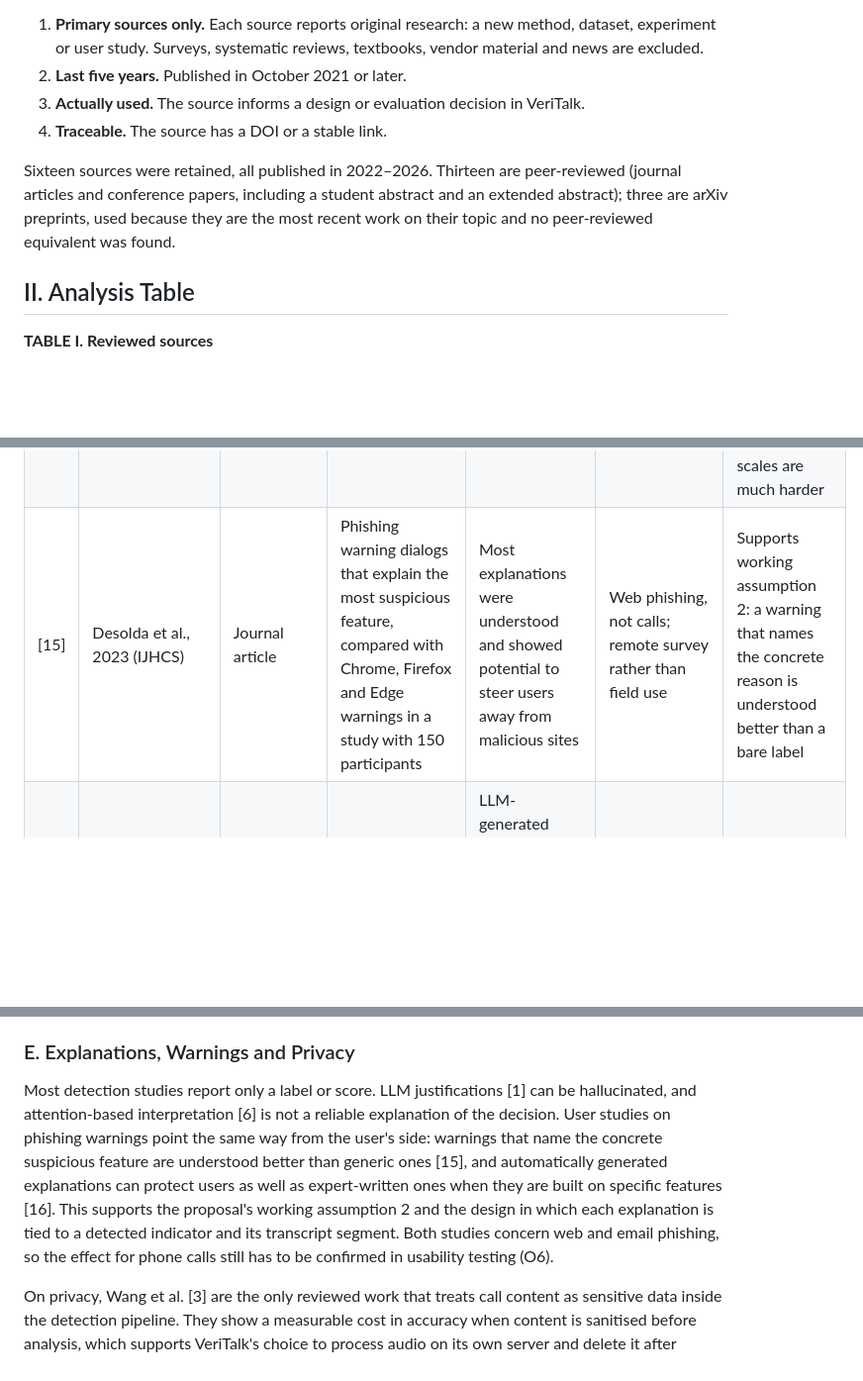
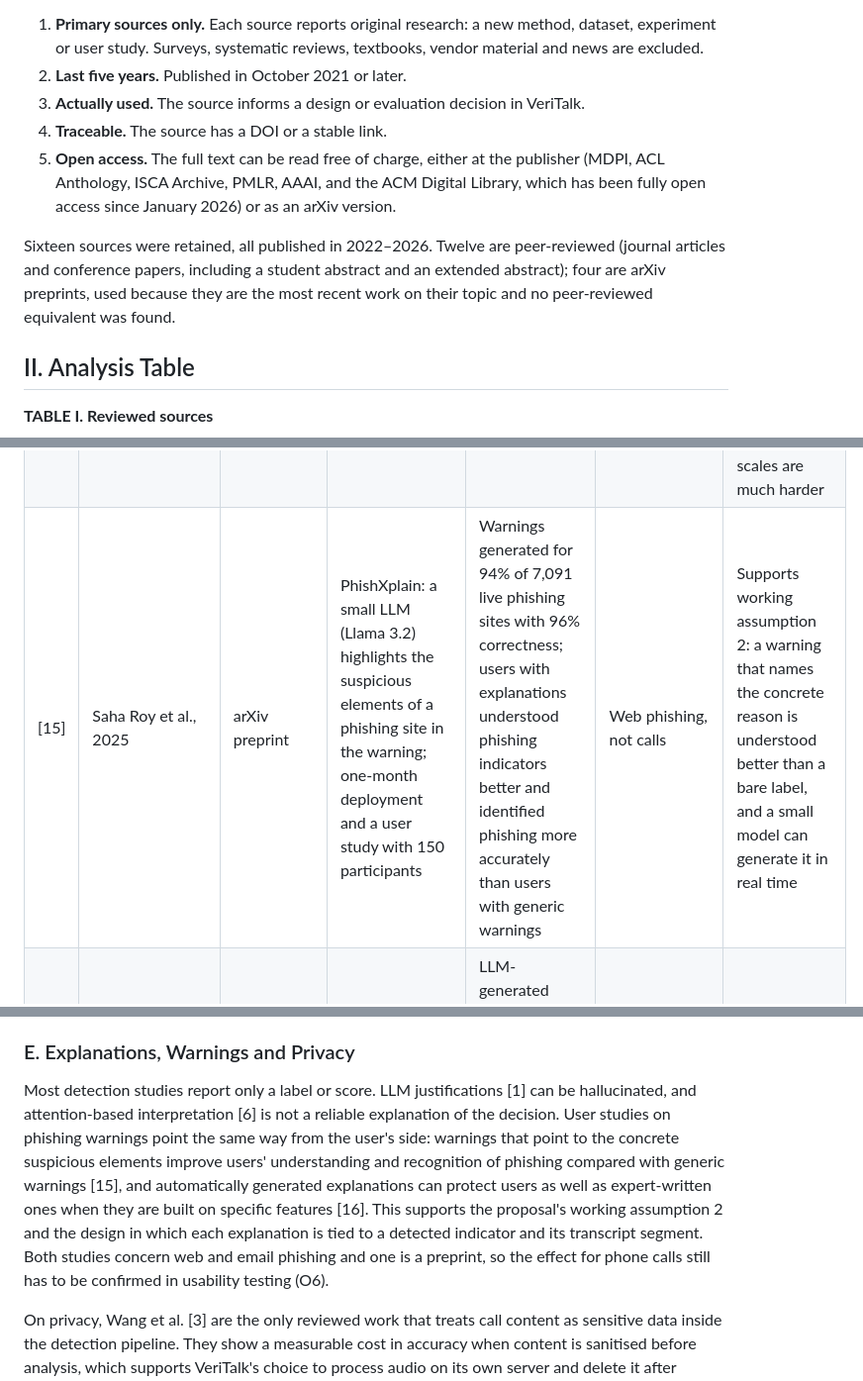
Before and after one commit to NikAlexan/veritalk, a Markdown page: docs/03-literature-review.md, 3 parts joined by grey strips. Shown at 99% size. Rendered like a GitHub page; blank space fills up the shorter version.

```diff
--- a/docs/03-literature-review.md
+++ b/docs/03-literature-review.md
@@ -16,8 +16,9 @@ Inclusion rules:
 2. **Last five years.** Published in October 2021 or later.
 3. **Actually used.** The source informs a design or evaluation decision in VeriTalk.
 4. **Traceable.** The source has a DOI or a stable link.
+5. **Open access.** The full text can be read free of charge, either at the publisher (MDPI, ACL Anthology, ISCA Archive, PMLR, AAAI, and the ACM Digital Library, which has been fully open access since January 2026) or as an arXiv version.
 
-Sixteen sources were retained, all published in 2022–2026. Thirteen are peer-reviewed (journal articles and conference papers, including a student abstract and an extended abstract); three are arXiv preprints, used because they are the most recent work on their topic and no peer-reviewed equivalent was found.
+Sixteen sources were retained, all published in 2022–2026. Twelve are peer-reviewed (journal articles and conference papers, including a student abstract and an extended abstract); four are arXiv preprints, used because they are the most recent work on their topic and no peer-reviewed equivalent was found.
 
 ## II. Analysis Table
 
@@ -39,7 +40,7 @@ Sixteen sources were retained, all published in 2022–2026. Thirteen are peer-r
 | [12] | Mussakhojayeva et al., 2023 (Information) | Journal article | 13 monolingual and 9 multilingual ASR models for ten Turkic languages | Best multilingual model cuts CER and WER by 56.7% and 54.3%; related Turkic languages help more than Russian or English | Read speech; no code-switching evaluation | Multilingual fine-tuning helps Kazakh, but Russian data alone will not fix Kazakh errors |
 | [13] | Yeshpanov, 2026 (LREC) | Conference paper | Fine-tuning Whisper on 4.5 h of Kazakh songs plus Common Voice and FLEURS | Zero-shot Whisper WER on KSC2 is 81.2%; fine-tuning lowers it to 39.3% | Still worse than models trained on KSC2 itself | Quantifies how poorly off-the-shelf Whisper handles Kazakh, so fine-tuning on KSC2 is mandatory |
 | [14] | Yeshpanov and Varol, 2024 (LREC-COLING) | Conference paper | KazSAnDRA: 180,064 Kazakh reviews; mBERT, XLM-R, RemBERT and mBART-50 fine-tuned for classification | Best model reaches F1 0.81 for binary polarity but 0.39 for five-class scores | Sentiment, not fraud; written reviews, not speech transcripts | Evidence that multilingual encoders including XLM-R (VRT-6) work for Kazakh binary classification, while fine-grained scales are much harder |
-| [15] | Desolda et al., 2023 (IJHCS) | Journal article | Phishing warning dialogs that explain the most suspicious feature, compared with Chrome, Firefox and Edge warnings in a study with 150 participants | Most explanations were understood and showed potential to steer users away from malicious sites | Web phishing, not calls; remote survey rather than field use | Supports working assumption 2: a warning that names the concrete reason is understood better than a bare label |
+| [15] | Saha Roy et al., 2025 | arXiv preprint | PhishXplain: a small LLM (Llama 3.2) highlights the suspicious elements of a phishing site in the warning; one-month deployment and a user study with 150 participants | Warnings generated for 94% of 7,091 live phishing sites with 96% correctness; users with explanations understood phishing indicators better and identified phishing more accurately than users with generic warnings | Web phishing, not calls | Supports working assumption 2: a warning that names the concrete reason is understood better than a bare label, and a small model can generate it in real time |
 | [16] | Cau et al., 2025 | arXiv preprint | Controlled experiment with 750 participants comparing expert-written and LLM-generated explanations in phishing warnings | LLM-generated explanations give protection comparable to expert-written ones; feature-based explanations help on real attacks, counterfactual ones reduce false positives | Email phishing; results differ between preprint versions | Supports generating the explanation text automatically, provided it is grounded in the detected indicators |
 
 ## III. Critical Review
@@ -68,7 +69,7 @@ KazSAnDRA [14] is the only reviewed primary study that fine-tunes XLM-R and simi
 
 ### E. Explanations, Warnings and Privacy
 
-Most detection studies report only a label or score. LLM justifications [1] can be hallucinated, and attention-based interpretation [6] is not a reliable explanation of the decision. User studies on phishing warnings point the same way from the user's side: warnings that name the concrete suspicious feature are understood better than generic ones [15], and automatically generated explanations can protect users as well as expert-written ones when they are built on specific features [16]. This supports the proposal's working assumption 2 and the design in which each explanation is tied to a detected indicator and its transcript segment. Both studies concern web and email phishing, so the effect for phone calls still has to be confirmed in usability testing (O6).
+Most detection studies report only a label or score. LLM justifications [1] can be hallucinated, and attention-based interpretation [6] is not a reliable explanation of the decision. User studies on phishing warnings point the same way from the user's side: warnings that point to the concrete suspicious elements improve users' understanding and recognition of phishing compared with generic warnings [15], and automatically generated explanations can protect users as well as expert-written ones when they are built on specific features [16]. This supports the proposal's working assumption 2 and the design in which each explanation is tied to a detected indicator and its transcript segment. Both studies concern web and email phishing and one is a preprint, so the effect for phone calls still has to be confirmed in usability testing (O6).
 
 On privacy, Wang et al. [3] are the only reviewed work that treats call content as sensitive data inside the detection pipeline. They show a measurable cost in accuracy when content is sanitised before analysis, which supports VeriTalk's choice to process audio on its own server and delete it after analysis rather than send transcripts to external services.
 
```
Also changed, not shown: other parts of docs/03-literature-review.md (+5 -5 lines).
